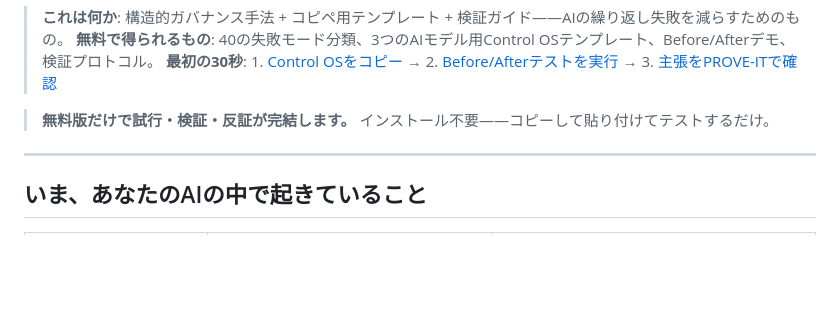
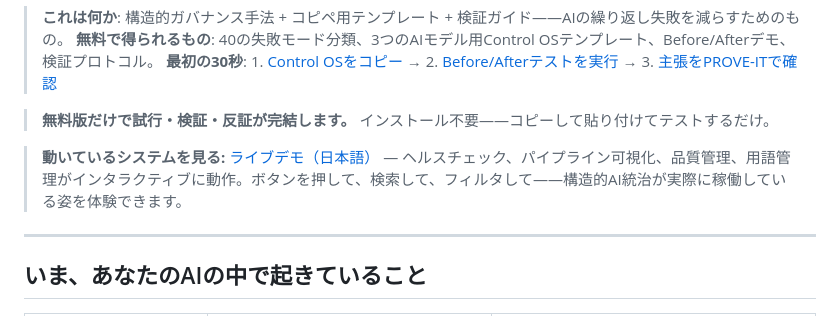
Before and after one commit to naoyukioyama561-alt/SHI-Claude-Control-OS, a Markdown page: README-ja.md, the part around the change. Rendered like a GitHub page; blank space fills up the shorter version.

```diff
--- a/README-ja.md
+++ b/README-ja.md
@@ -12,6 +12,8 @@ AIが同じミスを繰り返す、文脈を失う、理解したと言って守
 > **最初の30秒**: 1. [Control OSをコピー](30-adoption/ja/try/control-os-claude.md) → 2. [Before/Afterテストを実行](30-adoption/ja/try/before-after-demo.md) → 3. [主張をPROVE-ITで確認](PROVE-IT-ja.md)
 
 > **無料版だけで試行・検証・反証が完結します。** インストール不要——コピーして貼り付けてテストするだけ。
+
+> **動いているシステムを見る:** [ライブデモ（日本語）](https://naoyukioyama561-alt.github.io/SHI-Claude-Control-OS/demo/jp/index.html) — ヘルスチェック、パイプライン可視化、品質管理、用語管理がインタラクティブに動作。ボタンを押して、検索して、フィルタして——構造的AI統治が実際に稼働している姿を体験できます。
 
 ---
 
```
Also changed, not shown: README.md (+2 -0 lines).
